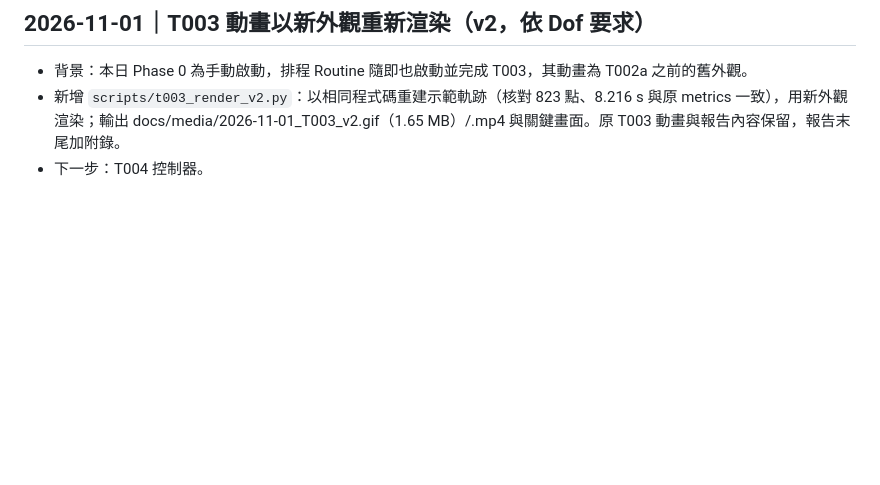
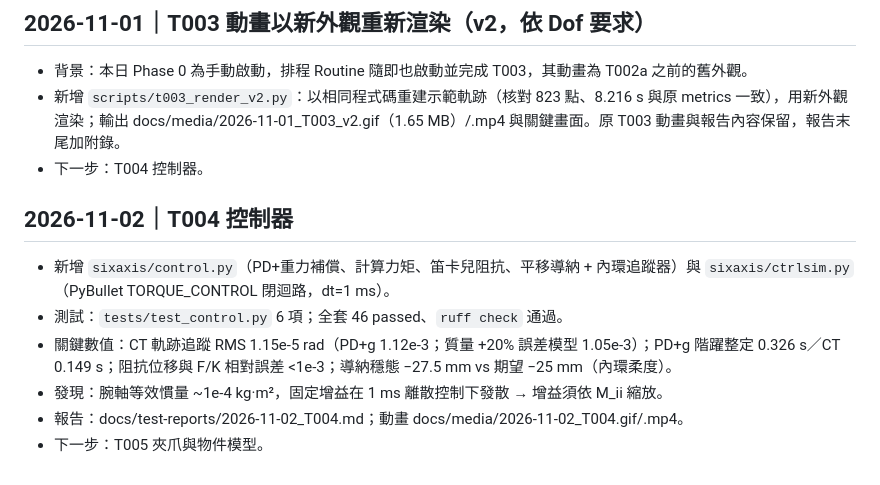
Before and after one commit to dofliu/6axisRobot, a Markdown page: docs/PROGRESS.md, the part around the change. GitHub-like rendering; blank space fills up the shorter version.

Commit message:
T004: 控制器（PD+重力補償、計算力矩、阻抗/導納）與測試、報告、動畫
Co-Authored-By: Claude Sonnet 5.5 <noreply@anthropic.com>
Claude-Session: https://claude.ai/code/session_01WDy5FrTQftD9HHuHMabvJQ

```diff
--- a/docs/PROGRESS.md
+++ b/docs/PROGRESS.md
@@ -32,3 +32,11 @@
 - 背景：本日 Phase 0 為手動啟動，排程 Routine 隨即也啟動並完成 T003，其動畫為 T002a 之前的舊外觀。
 - 新增 `scripts/t003_render_v2.py`：以相同程式碼重建示範軌跡（核對 823 點、8.216 s 與原 metrics 一致），用新外觀渲染；輸出 docs/media/2026-11-01_T003_v2.gif（1.65 MB）/.mp4 與關鍵畫面。原 T003 動畫與報告內容保留，報告末尾加附錄。
 - 下一步：T004 控制器。
+
+## 2026-11-02｜T004 控制器
+- 新增 `sixaxis/control.py`（PD+重力補償、計算力矩、笛卡兒阻抗、平移導納 + 內環追蹤器）與 `sixaxis/ctrlsim.py`（PyBullet TORQUE_CONTROL 閉迴路，dt=1 ms）。
+- 測試：`tests/test_control.py` 6 項；全套 46 passed、`ruff check` 通過。
+- 關鍵數值：CT 軌跡追蹤 RMS 1.15e-5 rad（PD+g 1.12e-3；質量 +20% 誤差模型 1.05e-3）；PD+g 階躍整定 0.326 s／CT 0.149 s；阻抗位移與 F/K 相對誤差 <1e-3；導納穩態 −27.5 mm vs 期望 −25 mm（內環柔度）。
+- 發現：腕軸等效慣量 ~1e-4 kg·m²，固定增益在 1 ms 離散控制下發散 → 增益須依 M_ii 縮放。
+- 報告：docs/test-reports/2026-11-02_T004.md；動畫 docs/media/2026-11-02_T004.gif/.mp4。
+- 下一步：T005 夾爪與物件模型。
```
Also changed, not shown: docs/ROADMAP.md (+1 -1 lines), docs/test-reports/2026-11-02_T004.md (added, +66 -0 lines), docs/test-reports/INDEX.md (+1 -0 lines), docs/media/2026-11-02_T004_cartesian_control.png (added), docs/media/2026-11-02_T004_joint_control.png (added), docs/media/2026-11-02_T004_key_a.png (added), docs/media/2026-11-02_T004_key_b.png (added), 7 other files.
